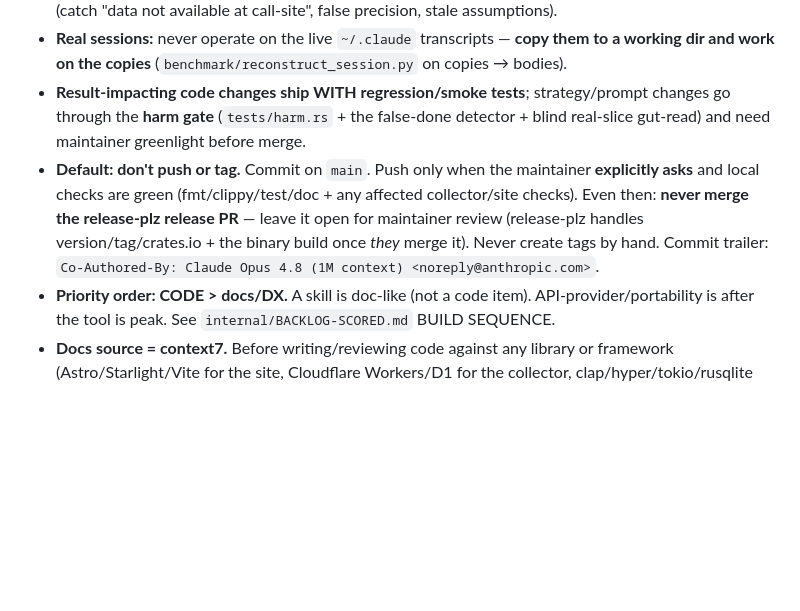
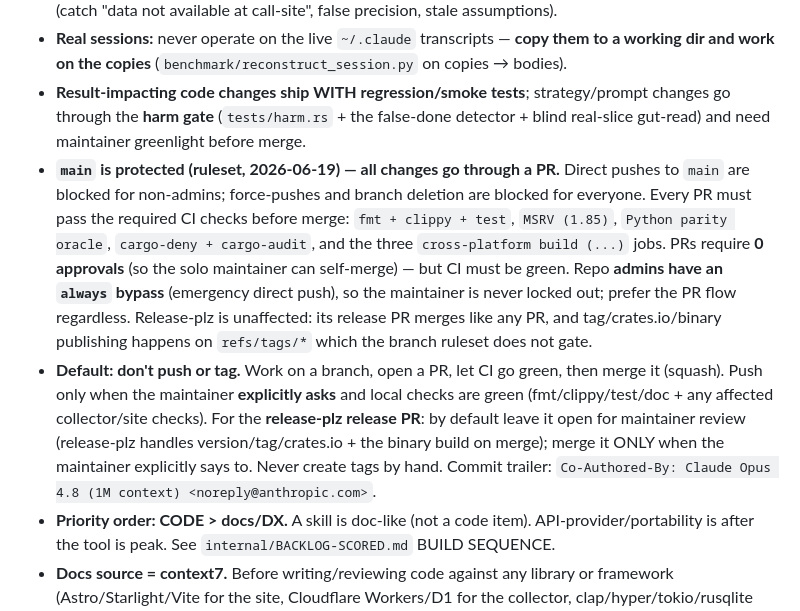
Before and after one commit to AZagatti/trimwire, a Markdown page: AGENTS.md, the part around the change. Drawn GitHub-style; blank space fills up the shorter version.

Commit message:
docs(agents): document main branch protection + PR flow (#40)
main is now protected by a ruleset: direct pushes blocked for non-admins,
force-push + branch deletion blocked, PRs required (0 approvals so a solo
maintainer can self-merge) and must pass the required CI checks. Admins keep
an always-bypass; release-plz tag/publish on refs/tags is unaffected.


Claude-Session: https://claude.ai/code/session_01HohmPnBWC9hH2uzVcxMciW

Co-authored-by: Claude Opus 4.8 (1M context) <noreply@anthropic.com>

```diff
--- a/AGENTS.md
+++ b/AGENTS.md
@@ -230,7 +230,20 @@ These are the maintainer's standing expectations. Follow them by default; they a
 - **Verify subagent claims against the real code/data** — they overclaim; the orchestrator (you) is the check (catch "data not available at call-site", false precision, stale assumptions).
 - **Real sessions:** never operate on the live `~/.claude` transcripts — **copy them to a working dir and work on the copies** (`benchmark/reconstruct_session.py` on copies → bodies).
 - **Result-impacting code changes ship WITH regression/smoke tests**; strategy/prompt changes go through the **harm gate** (`tests/harm.rs` + the false-done detector + blind real-slice gut-read) and need maintainer greenlight before merge.
-- **Default: don't push or tag.** Commit on `main`. Push only when the maintainer **explicitly asks** and local checks are green (fmt/clippy/test/doc + any affected collector/site checks). Even then: **never merge the release-plz release PR** — leave it open for maintainer review (release-plz handles version/tag/crates.io + the binary build once *they* merge it). Never create tags by hand. Commit trailer: `Co-Authored-By: Claude Opus 4.8 (1M context) <noreply@anthropic.com>`.
+- **`main` is protected (ruleset, 2026-06-19) — all changes go through a PR.** Direct pushes to
+  `main` are blocked for non-admins; force-pushes and branch deletion are blocked for everyone.
+  Every PR must pass the required CI checks before merge: `fmt + clippy + test`, `MSRV (1.85)`,
+  `Python parity oracle`, `cargo-deny + cargo-audit`, and the three `cross-platform build (...)`
+  jobs. PRs require **0 approvals** (so the solo maintainer can self-merge) — but CI must be green.
+  Repo **admins have an `always` bypass** (emergency direct push), so the maintainer is never locked
+  out; prefer the PR flow regardless. Release-plz is unaffected: its release PR merges like any PR,
+  and tag/crates.io/binary publishing happens on `refs/tags/*` which the branch ruleset does not gate.
+- **Default: don't push or tag.** Work on a branch, open a PR, let CI go green, then merge it (squash).
+  Push only when the maintainer **explicitly asks** and local checks are green (fmt/clippy/test/doc +
+  any affected collector/site checks). For the **release-plz release PR**: by default leave it open for
+  maintainer review (release-plz handles version/tag/crates.io + the binary build on merge); merge it
+  ONLY when the maintainer explicitly says to. Never create tags by hand. Commit trailer:
+  `Co-Authored-By: Claude Opus 4.8 (1M context) <noreply@anthropic.com>`.
 - **Priority order: CODE > docs/DX.** A skill is doc-like (not a code item). API-provider/portability is after the tool is peak. See `internal/BACKLOG-SCORED.md` BUILD SEQUENCE.
 - **Docs source = context7.** Before writing/reviewing code against any library or framework (Astro/Starlight/Vite for the site, Cloudflare Workers/D1 for the collector, clap/hyper/tokio/rusqlite for the binary), consult the `context7` skill rather than training data — and instruct subagents to do the same.
 - **Regression & bench sweep:** before a release, after a meaningful change set, or periodically, run the subagent sweep in [`docs/REGRESSION-WORKFLOW.md`](docs/REGRESSION-WORKFLOW.md) — a 6-agent fan-out (build/gate, invariant harnesses, bench regression, parity oracle, docs/memory drift, coverage gaps) reconciled into one scorecard. Mostly offline/deterministic (only `examples/api_harm` needs a provider key). It catches what CI doesn't: savings drift, doc/memory drift, and untested new surface.
```
